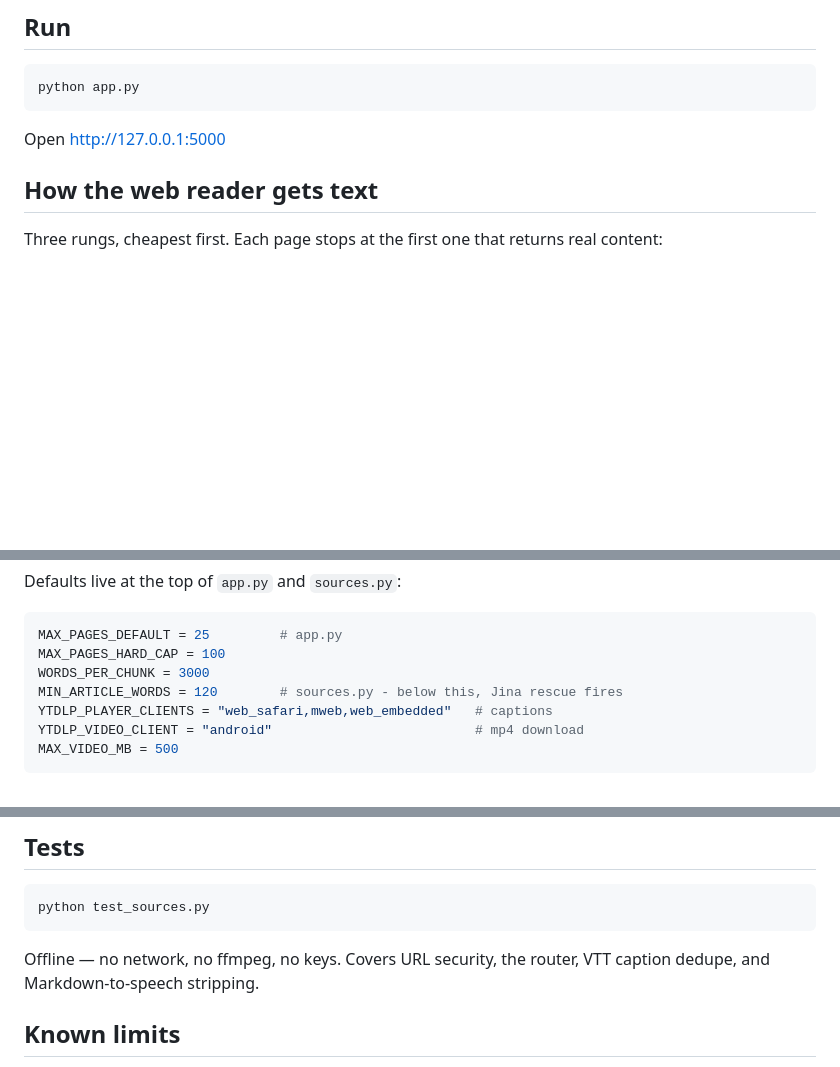
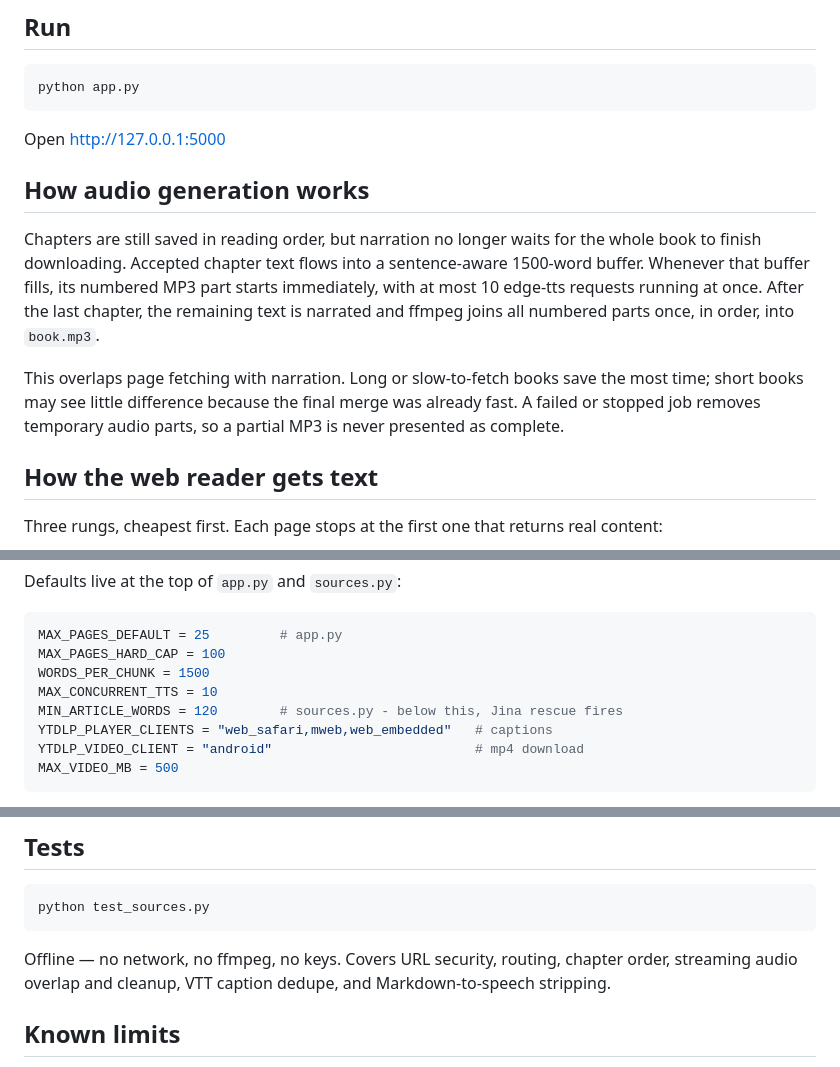
Before and after one commit to Yashswi-3/webbook_audio, a Markdown page: README.md, 3 parts joined by grey strips. Drawn GitHub-style; blank space fills up the shorter version.

Commit message:
docs: explain streaming audio generation

````diff
--- a/README.md
+++ b/README.md
@@ -45,6 +45,20 @@ python app.py
 ```
 
 Open http://127.0.0.1:5000
+
+## How audio generation works
+
+Chapters are still saved in reading order, but narration no longer waits for
+the whole book to finish downloading. Accepted chapter text flows into a
+sentence-aware 1500-word buffer. Whenever that buffer fills, its numbered MP3
+part starts immediately, with at most 10 edge-tts requests running at once.
+After the last chapter, the remaining text is narrated and ffmpeg joins all
+numbered parts once, in order, into `book.mp3`.
+
+This overlaps page fetching with narration. Long or slow-to-fetch books save
+the most time; short books may see little difference because the final merge
+was already fast. A failed or stopped job removes temporary audio parts, so a
+partial MP3 is never presented as complete.
 
 ## How the web reader gets text
 
@@ -138,7 +152,8 @@ Defaults live at the top of `app.py` and `sources.py`:
 ```python
 MAX_PAGES_DEFAULT = 25         # app.py
 MAX_PAGES_HARD_CAP = 100
-WORDS_PER_CHUNK = 3000
+WORDS_PER_CHUNK = 1500
+MAX_CONCURRENT_TTS = 10
 MIN_ARTICLE_WORDS = 120        # sources.py - below this, Jina rescue fires
 YTDLP_PLAYER_CLIENTS = "web_safari,mweb,web_embedded"   # captions
 YTDLP_VIDEO_CLIENT = "android"                          # mp4 download
@@ -179,8 +194,9 @@ clients hit "Sign in to confirm you're not a bot" while those three don't.
 python test_sources.py
 ```
 
-Offline — no network, no ffmpeg, no keys. Covers URL security, the router,
-VTT caption dedupe, and Markdown-to-speech stripping.
+Offline — no network, no ffmpeg, no keys. Covers URL security, routing,
+chapter order, streaming audio overlap and cleanup, VTT caption dedupe, and
+Markdown-to-speech stripping.
 
 ## Known limits
 
````
Also changed, not shown: CLAUDE.md (+20 -11 lines).
